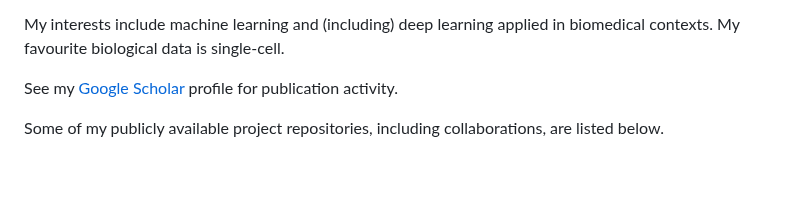
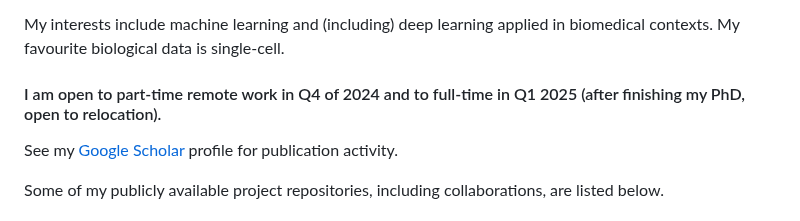
Before and after one commit to davnovak/davnovak.github.io, a Markdown page: README.md, the part around the change. Rendered like a GitHub page; blank space fills up the shorter version.

```diff
--- a/README.md
+++ b/README.md
@@ -8,6 +8,8 @@ I am currently working on my PhD, having secured an [FWO Strategic Basic researc
 
 My interests include machine learning and (including) deep learning applied in biomedical contexts.
 My favourite biological data is single-cell.
+
+#### I am open to part-time remote work in Q4 of 2024 and to full-time in Q1 2025 (after finishing my PhD, open to relocation).
 
 See my [Google Scholar](https://scholar.google.com/citations?user=FU7FJPcAAAAJ&hl=en) profile for publication activity.
 
```
